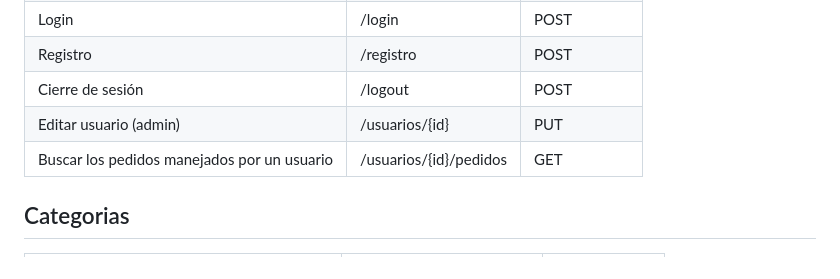
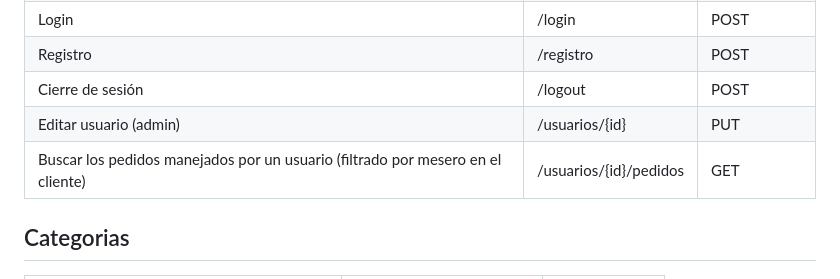
Before and after one commit to jdfs2110/restaurant-api, a Markdown page: README.md, the part around the change. Rendered like a GitHub page.

```diff
--- a/README.md
+++ b/README.md
@@ -21,7 +21,7 @@
 | Registro                                   | /registro             | POST        |
 | Cierre de sesión                           | /logout               | POST        |
 | Editar usuario (admin)                     | /usuarios/{id}        | PUT         |
-| Buscar los pedidos manejados por un usuario| /usuarios/{id}/pedidos| GET         |
+| Buscar los pedidos manejados por un usuario (filtrado por mesero en el cliente)| /usuarios/{id}/pedidos| GET         |
 
 ## Categorias
 
```
